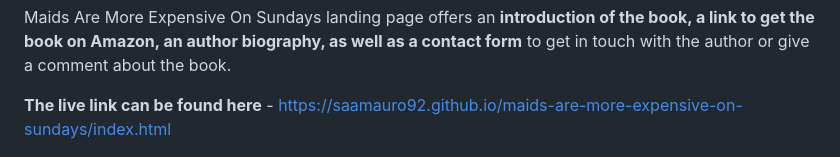
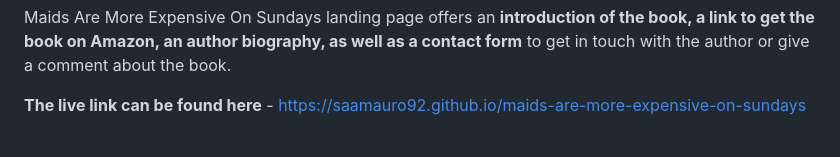
Before and after one commit to saamauro92/maids-are-more-expensive-on-sundays, a Markdown page: README.md, the part around the change. Rendered like a GitHub page.

Commit message:
fix live link removing index.html

```diff
--- a/README.md
+++ b/README.md
@@ -14,7 +14,7 @@ Maids Are More Expensive On Sundays landing page offers an **introduction of the
 
 
 
-**The live link can be found here** - https://saamauro92.github.io/maids-are-more-expensive-on-sundays/index.html
+**The live link can be found here** - https://saamauro92.github.io/maids-are-more-expensive-on-sundays
 
 
 
```
